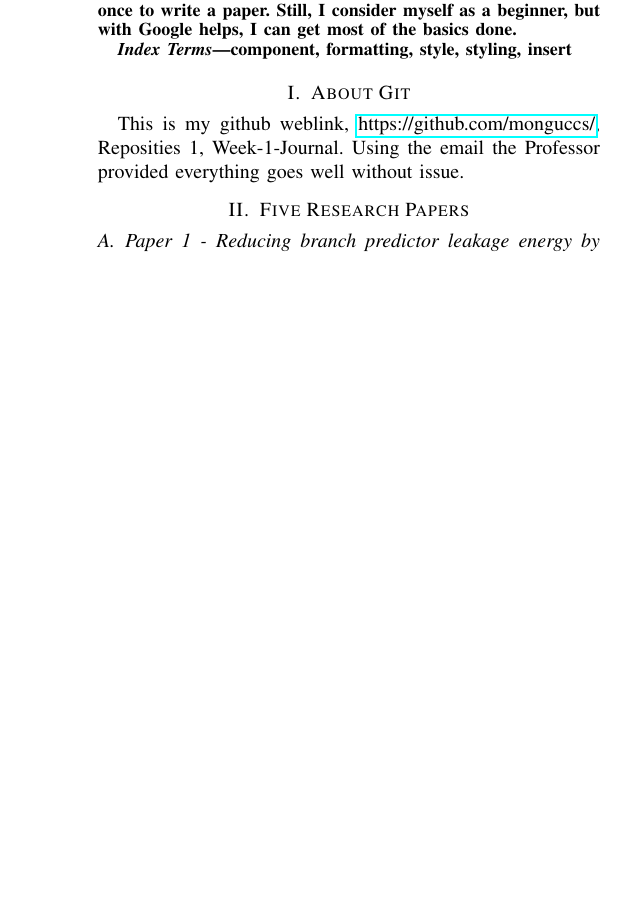
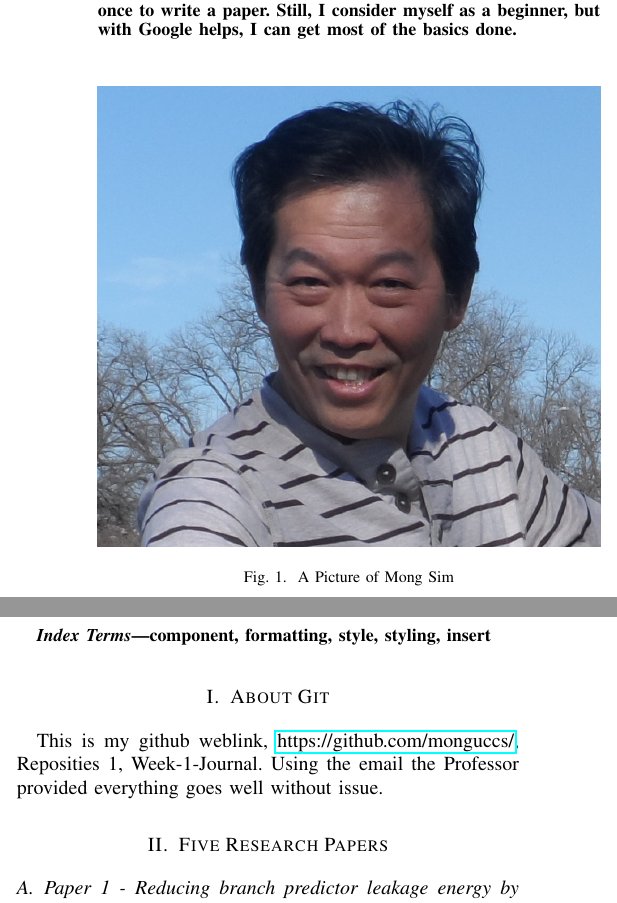
Before and after one commit to monguccs/Week-1-Journal, a LaTeX paper (Week-1-Journal.tex): part of one column of page 1 of 2 before the commit and two parts of the columns of page 1 of 2 after it, the two joined at a grey line, cut so that both start at the same text, the shorter picture padded with empty space. Compiled offline with pdfLaTeX.

Commit message:
Update All

```diff
--- a/Week-1-Journal.tex
+++ b/Week-1-Journal.tex
@@ -32,11 +32,18 @@ I am a second year Ph.D. student in the Computer Science department, and my rese
 I am a Principal Engineer working on the Space Grade Computer. We design and sell Radiation Harden semiconductors to our Aerospace and Military customers. Before coming to this class, I published none paper and hoping at the end of this course I have a complete understanding of what a research paper entails. I am familiar with technical reports and application notes writing.  Since the main part of a research paper is to offer a novel idea of something useful to the public at large. I hope to see a guideline showing the sections needed for research writing, and what is the balance between the coverage of the related work and your research. I presume the writing style is academic research writing result, but what is the tone of the writing? Should we gear the design section and the rest of the paper towards conversion or technical report writing style? How are the differences between a Workshop, Conference and Journal paper? To date, I used LaTex once to write a paper. Still, I consider myself as a beginner, but with Google helps, I can get most of the basics done.
 \end{abstract}
+
+
+\begin{figure}[h!]
+\centering
+  \includegraphics[width=\linewidth]{Mong.png}
+  \caption{A Picture of Mong Sim}
+   \label{fig:Mong}
+\end{figure}
+
 
 \begin{IEEEkeywords}
 component, formatting, style, styling, insert
 \end{IEEEkeywords}
-
-
 
 \section{About Git}
 This is my github weblink, \href{https://github.com/monguccs/}{https://github.com/monguccs/},  Reposities 1, Week-1-Journal. Using the email the Professor provided everything goes well without issue.
```
Also changed, not shown: SAM_2295.JPG (added), Week-1-Journal.pdf, Week-1-Journal.tex (2 more changed lines), 1 other file.
